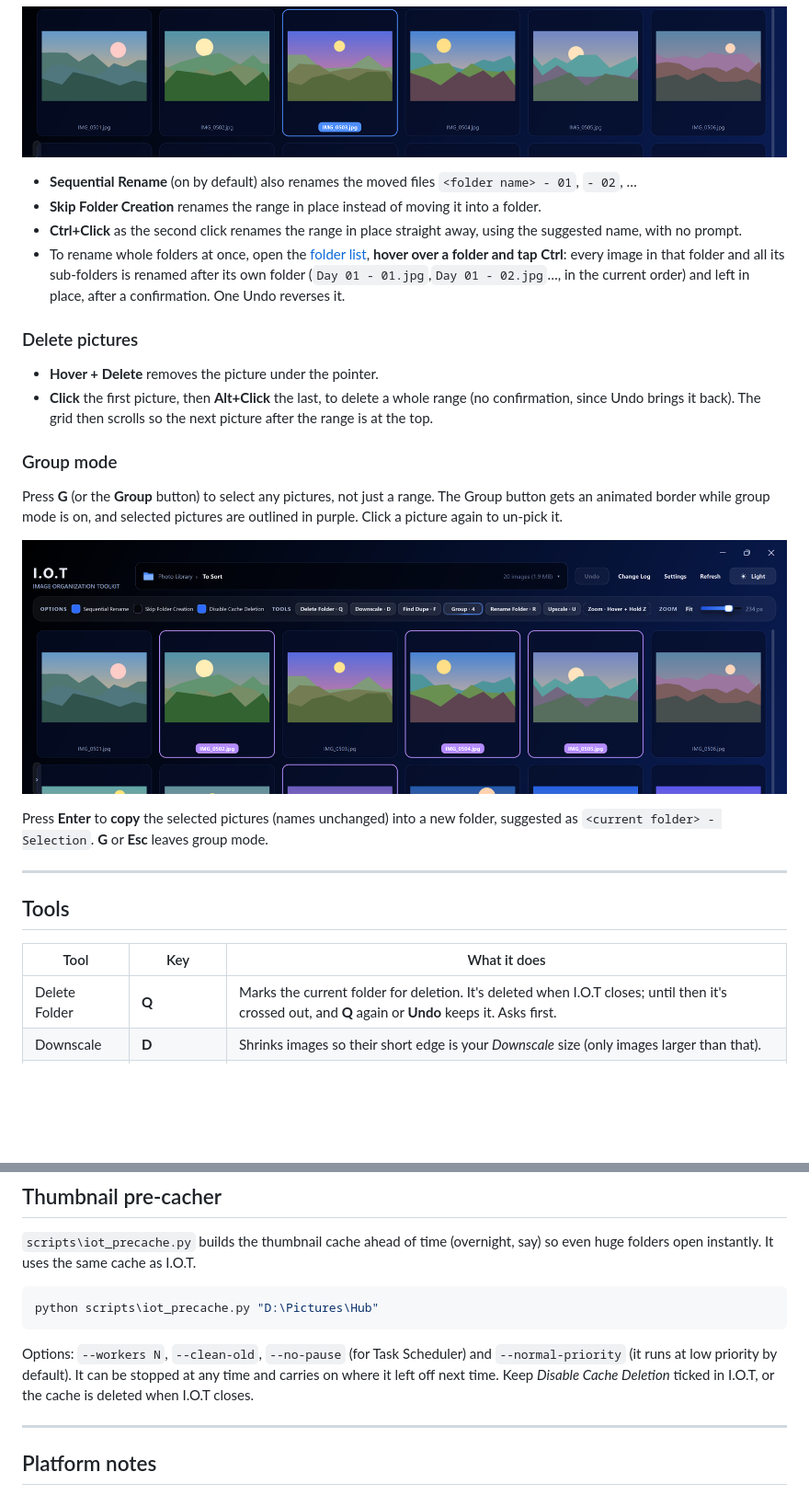
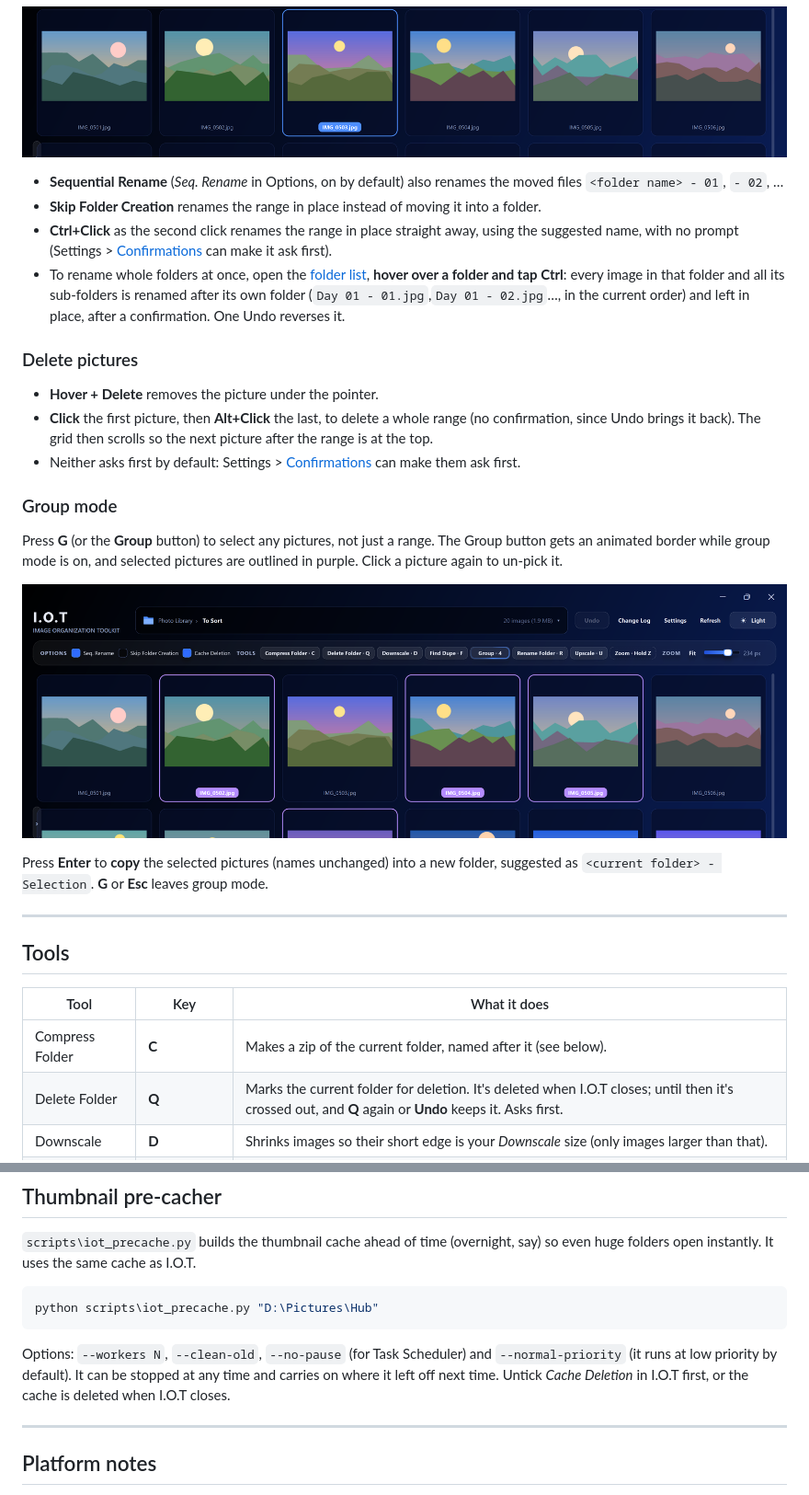
Before and after one commit to Santaros4/IOT, a Markdown page: README.md, 2 parts joined by grey strips. Shown at 92% size. Rendered like a GitHub page; pictures changed too: docs/group-mode.png; blank space fills up the shorter version.

````diff
--- a/README.md
+++ b/README.md
@@ -130,9 +132,9 @@ range is moved into a new folder of that name inside the current folder. The nam
 
 ![The first picture of a range, selected](docs/range-start.png)
 
-- **Sequential Rename** (on by default) also renames the moved files `<folder name> - 01`, `- 02`, …
+- **Sequential Rename** (*Seq. Rename* in Options, on by default) also renames the moved files `<folder name> - 01`, `- 02`, …
 - **Skip Folder Creation** renames the range in place instead of moving it into a folder.
-- **Ctrl+Click** as the second click renames the range in place straight away, using the suggested name, with no prompt.
+- **Ctrl+Click** as the second click renames the range in place straight away, using the suggested name, with no prompt (Settings > [Confirmations](#confirmations) can make it ask first).
 - To rename whole folders at once, open the [folder list](#the-folder-list), **hover over a folder and tap Ctrl**:
   every image in that folder and all its sub-folders is renamed after its own folder (`Day 01 - 01.jpg`,`Day 01 - 02.jpg`…, in the current order) and left in place, after a confirmation. One Undo reverses it.
 
@@ -141,6 +143,7 @@ range is moved into a new folder of that name inside the current folder. The nam
 - **Hover + Delete** removes the picture under the pointer.
 - **Click** the first picture, then **Alt+Click** the last, to delete a whole range (no confirmation, since
   Undo brings it back). The grid then scrolls so the next picture after the range is at the top.
+- Neither asks first by default: Settings > [Confirmations](#confirmations) can make them ask first.
 
 ### Group mode
 
@@ -158,6 +161,7 @@ Press **Enter** to **copy** the selected pictures (names unchanged) into a new f
 
 | Tool | Key | What it does |
 |---|---|---|
+| Compress Folder | **C** | Makes a zip of the current folder, named after it (see below). |
 | Delete Folder | **Q** | Marks the current folder for deletion. It's deleted when I.O.T closes; until then it's crossed out, and **Q** again or **Undo** keeps it. Asks first. |
 | Downscale | **D** | Shrinks images so their short edge is your *Downscale* size (only images larger than that). |
 | Find Dupe | **F** | Finds near-identical copies (98%+ match) of the folder's base image. |
@@ -289,7 +321,7 @@ docs\             screenshots for this README
 python scripts\iot_precache.py "D:\Pictures\Hub"
 ```
 
-Options: `--workers N`, `--clean-old`, `--no-pause` (for Task Scheduler) and `--normal-priority` (it runs at low priority by default). It can be stopped at any time and carries on where it left off next time. Keep *Disable Cache Deletion* ticked in I.O.T, or the cache is deleted when I.O.T closes.
+Options: `--workers N`, `--clean-old`, `--no-pause` (for Task Scheduler) and `--normal-priority` (it runs at low priority by default). It can be stopped at any time and carries on where it left off next time. Untick *Cache Deletion* in I.O.T first, or the cache is deleted when I.O.T closes.
 
 ---
 
````
Also changed, not shown: other parts of README.md (+37 -7 lines), docs/confirmations.png (added), docs/half-window.png, docs/light-theme.png, docs/main-window.png, docs/settings.png, 5 other files.
